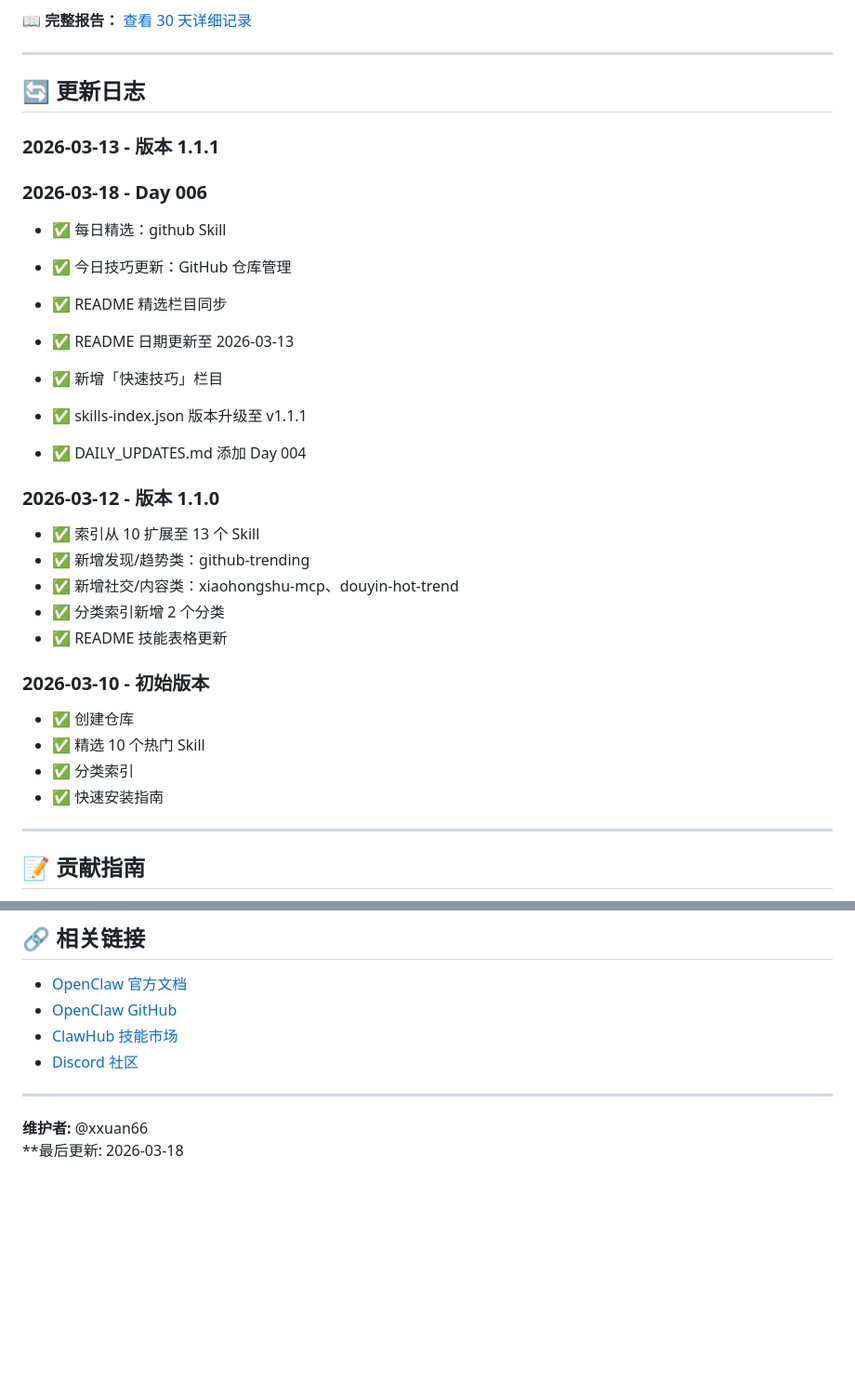
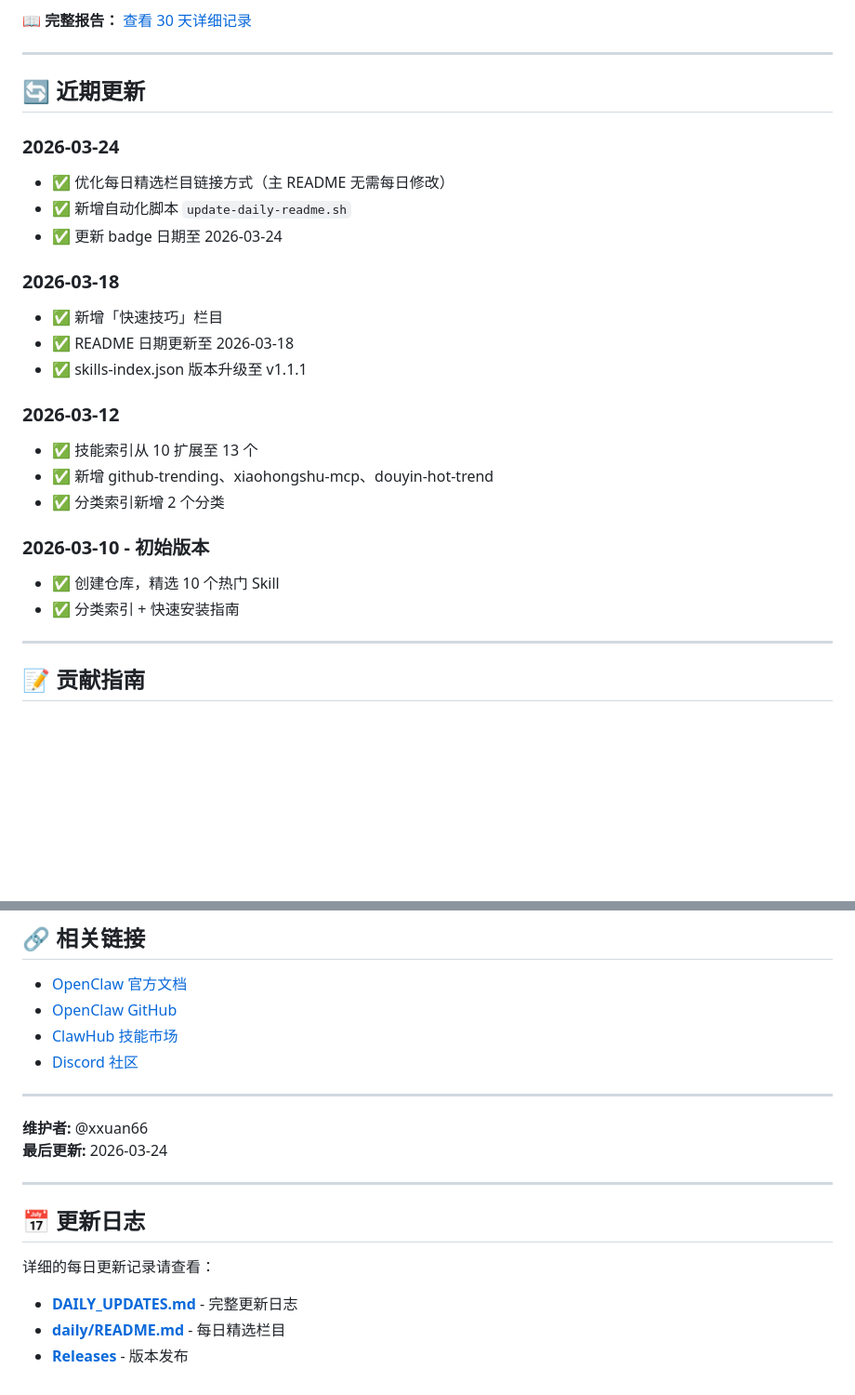
Before and after one commit to xxuan66/openclaw-recommended-skills, a Markdown page: README.md, 2 parts joined by grey strips. Shown at 93% size. GitHub-like rendering; blank space fills up the shorter version.

Commit message:
docs: 整理更新日志部分
- 移除混乱的更新记录
- 简化为清晰的近期更新列表
- 添加详细更新日志链接指引（DAILY_UPDATES.md、daily/README.md、Releases）
- 更新最后更新日期至 2026-03-24

```diff
--- a/README.md
+++ b/README.md
@@ -212,35 +212,30 @@ clawhub inspect <skill-name>
 
 ---
 
-## 🔄 更新日志
+## 🔄 近期更新
 
-### 2026-03-13 - 版本 1.1.1
+### 2026-03-24
 
-### 2026-03-18 - Day 006
+- ✅ 优化每日精选栏目链接方式（主 README 无需每日修改）
+- ✅ 新增自动化脚本 `update-daily-readme.sh`
+- ✅ 更新 badge 日期至 2026-03-24
 
-- ✅ 每日精选：github Skill
-- ✅ 今日技巧更新：GitHub 仓库管理
-- ✅ README 精选栏目同步
+### 2026-03-18
 
-- ✅ README 日期更新至 2026-03-13
 - ✅ 新增「快速技巧」栏目
+- ✅ README 日期更新至 2026-03-18
 - ✅ skills-index.json 版本升级至 v1.1.1
-- ✅ DAILY_UPDATES.md 添加 Day 004
 
-### 2026-03-12 - 版本 1.1.0
+### 2026-03-12
 
-- ✅ 索引从 10 扩展至 13 个 Skill
-- ✅ 新增发现/趋势类：github-trending
-- ✅ 新增社交/内容类：xiaohongshu-mcp、douyin-hot-trend
+- ✅ 技能索引从 10 扩展至 13 个
+- ✅ 新增 github-trending、xiaohongshu-mcp、douyin-hot-trend
 - ✅ 分类索引新增 2 个分类
-- ✅ README 技能表格更新
 
 ### 2026-03-10 - 初始版本
 
-- ✅ 创建仓库
-- ✅ 精选 10 个热门 Skill
-- ✅ 分类索引
-- ✅ 快速安装指南
+- ✅ 创建仓库，精选 10 个热门 Skill
+- ✅ 分类索引 + 快速安装指南
 
 ---
 
@@ -277,4 +272,14 @@ clawhub inspect <skill-name>
 ---
 
 **维护者:** @xxuan66
-**最后更新: 2026-03-18
+**最后更新:** 2026-03-24
+
+---
+
+## 📅 更新日志
+
+详细的每日更新记录请查看：
+
+- **[DAILY_UPDATES.md](./DAILY_UPDATES.md)** - 完整更新日志
+- **[daily/README.md](./daily/README.md)** - 每日精选栏目
+- **[Releases](https://github.com/xxuan66/openclaw-recommended-skills/releases)** - 版本发布
```
